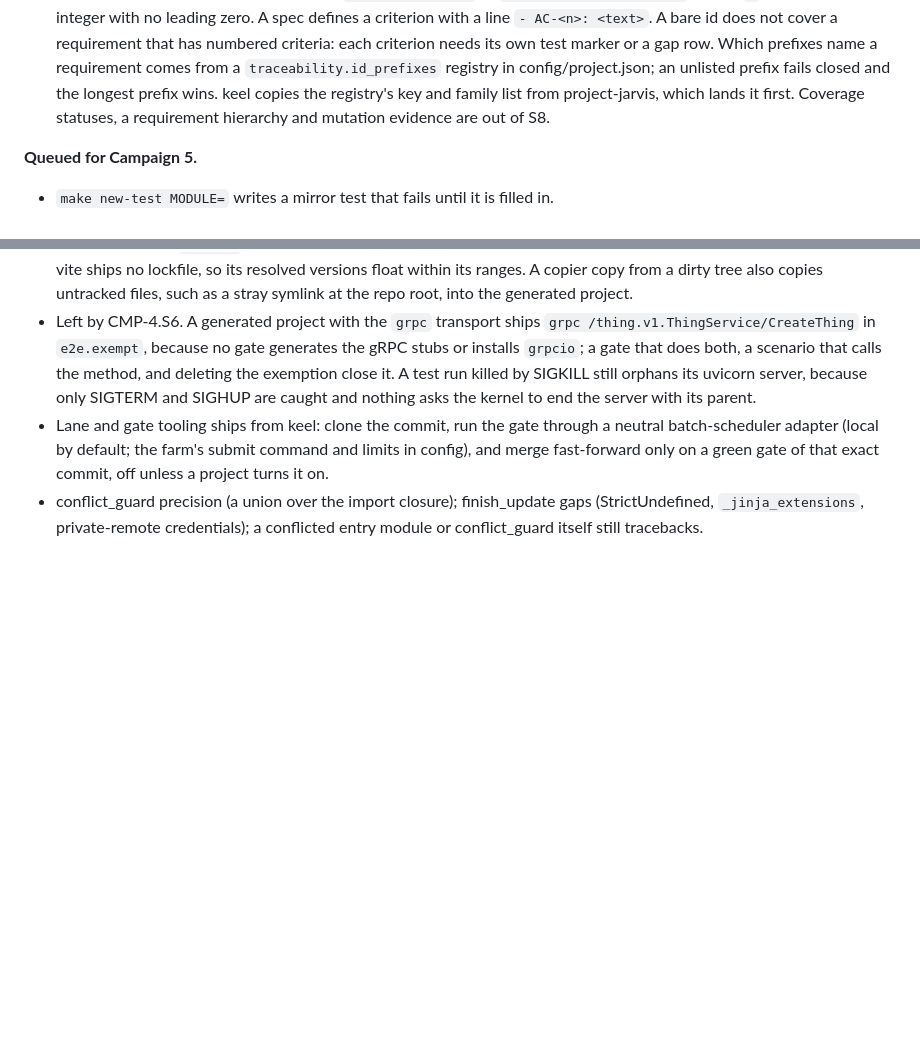
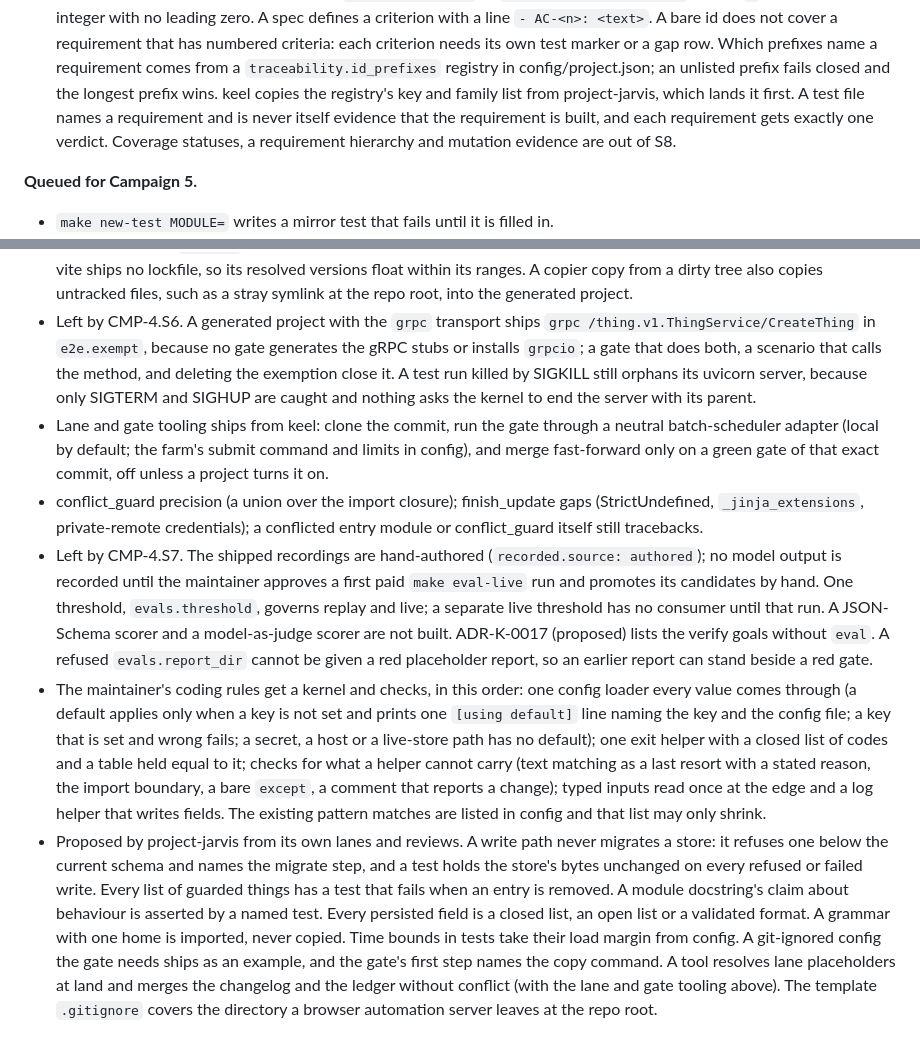
Before and after one commit to JuanSync7/project-keel, a Markdown page: docs/design/downstream-feedback.md, 2 parts joined by grey strips. Rendered like a GitHub page; blank space fills up the shorter version.

Commit message:
docs(plan): the next campaign's queue names the eval residuals, the coding-rule kernel and checks, and project-jarvis's proposals
Co-Authored-By: Claude Opus 5.5 <noreply@anthropic.com>

```diff
--- a/docs/design/downstream-feedback.md
+++ b/docs/design/downstream-feedback.md
@@ -1563,7 +1563,9 @@ to be released as 0.2.2.
   own test marker or a gap row. Which prefixes name a requirement comes from a
   `traceability.id_prefixes` registry in config/project.json; an unlisted
   prefix fails closed and the longest prefix wins. keel copies the registry's
-  key and family list from project-jarvis, which lands it first. Coverage
+  key and family list from project-jarvis, which lands it first. A test file
+  names a requirement and is never itself evidence that the requirement is
+  built, and each requirement gets exactly one verdict. Coverage
   statuses, a requirement hierarchy and mutation evidence are out of S8.
 
 **Queued for Campaign 5.**
@@ -1609,3 +1611,35 @@ to be released as 0.2.2.
 - conflict_guard precision (a union over the import closure); finish_update
   gaps (StrictUndefined, `_jinja_extensions`, private-remote credentials); a
   conflicted entry module or conflict_guard itself still tracebacks.
+- Left by CMP-4.S7. The shipped recordings are hand-authored
+  (`recorded.source: authored`); no model output is recorded until the
+  maintainer approves a first paid `make eval-live` run and promotes its
+  candidates by hand. One threshold, `evals.threshold`, governs replay and
+  live; a separate live threshold has no consumer until that run. A
+  JSON-Schema scorer and a model-as-judge scorer are not built. ADR-K-0017
+  (proposed) lists the verify goals without `eval`. A refused `evals.report_dir`
+  cannot be given a red placeholder report, so an earlier report can stand
+  beside a red gate.
+- The maintainer's coding rules get a kernel and checks, in this order: one
+  config loader every value comes through (a default applies only when a key
+  is not set and prints one `[using default]` line naming the key and the
+  config file; a key that is set and wrong fails; a secret, a host or a
+  live-store path has no default); one exit helper with a closed list of
+  codes and a table held equal to it; checks for what a helper cannot carry
+  (text matching as a last resort with a stated reason, the import boundary,
+  a bare `except`, a comment that reports a change); typed inputs read once
+  at the edge and a log helper that writes fields. The existing pattern
+  matches are listed in config and that list may only shrink.
+- Proposed by project-jarvis from its own lanes and reviews. A write path
+  never migrates a store: it refuses one below the current schema and names
+  the migrate step, and a test holds the store's bytes unchanged on every
+  refused or failed write. Every list of guarded things has a test that fails
+  when an entry is removed. A module docstring's claim about behaviour is
+  asserted by a named test. Every persisted field is a closed list, an open
+  list or a validated format. A grammar with one home is imported, never
+  copied. Time bounds in tests take their load margin from config. A
+  git-ignored config the gate needs ships as an example, and the gate's first
+  step names the copy command. A tool resolves lane placeholders at land and
+  merges the changelog and the ledger without conflict (with the lane and gate
+  tooling above). The template `.gitignore` covers the directory a browser
+  automation server leaves at the repo root.
```
